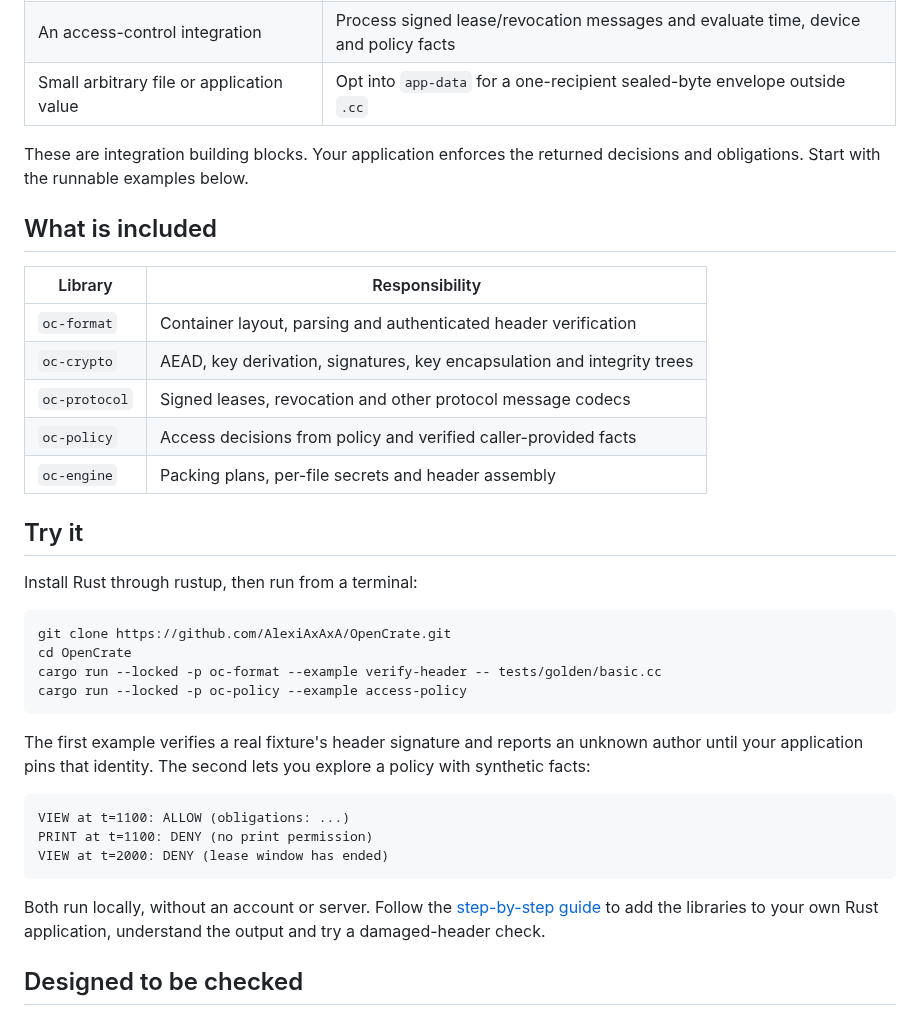
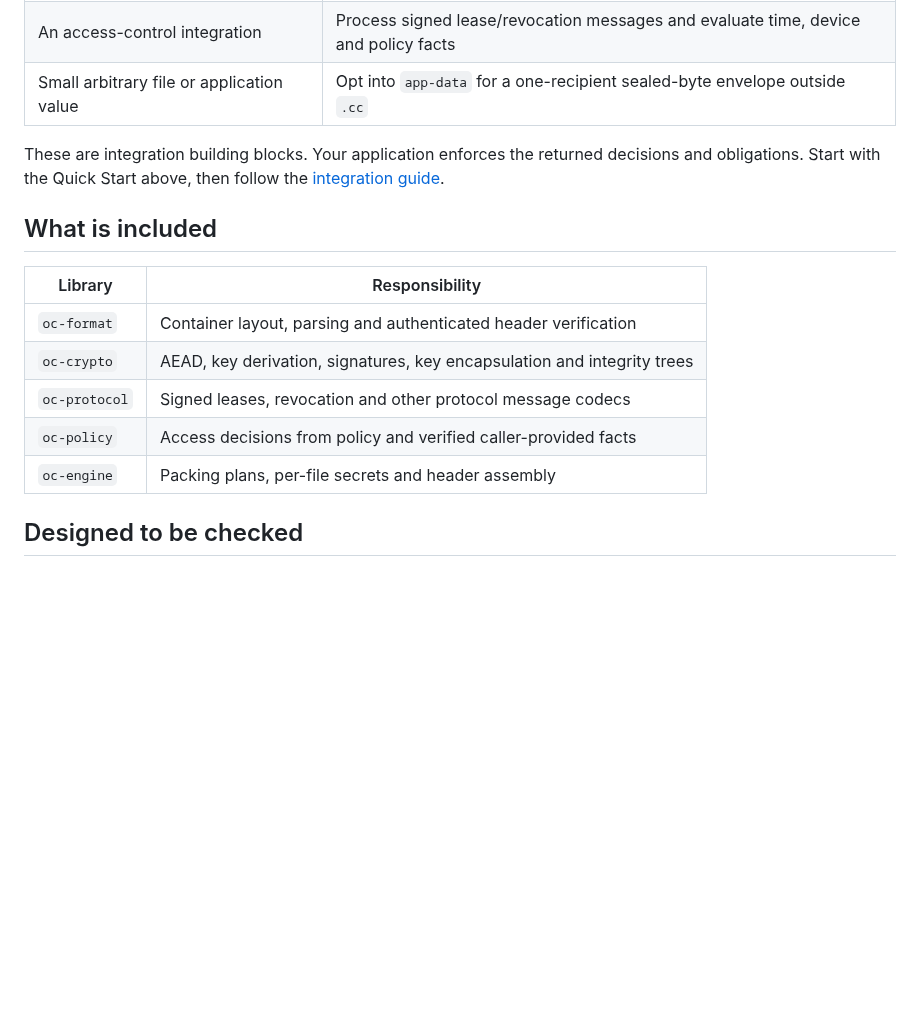
Before and after one commit to AlexiAxAxA/OpenCrate, a Markdown page: README.md, the part around one of its changes. Drawn GitHub-style; blank space fills up the shorter version.

````diff
--- a/README.md
+++ b/README.md
@@ -59,7 +88,8 @@ lease, access policy or revocation; see the
 | Small arbitrary file or application value | Opt into `app-data` for a one-recipient sealed-byte envelope outside `.cc` |
 
 These are integration building blocks. Your application enforces the returned
-decisions and obligations. Start with the runnable examples below.
+decisions and obligations. Start with the Quick Start above, then follow the
+[integration guide](docs/getting-started.md).
 
 ## What is included
 
@@ -70,31 +100,6 @@ decisions and obligations. Start with the runnable examples below.
 | `oc-protocol` | Signed leases, revocation and other protocol message codecs |
 | `oc-policy` | Access decisions from policy and verified caller-provided facts |
 | `oc-engine` | Packing plans, per-file secrets and header assembly |
-
-## Try it
-
-Install Rust through rustup, then run from a terminal:
-
-```sh
-git clone https://github.com/AlexiAxAxA/OpenCrate.git
-cd OpenCrate
-cargo run --locked -p oc-format --example verify-header -- tests/golden/basic.cc
-cargo run --locked -p oc-policy --example access-policy
-```
-
-The first example verifies a real fixture's header signature and reports an
-unknown author until your application pins that identity. The second lets you
-explore a policy with synthetic facts:
-
-```text
-VIEW at t=1100: ALLOW (obligations: ...)
-PRINT at t=1100: DENY (no print permission)
-VIEW at t=2000: DENY (lease window has ended)
-```
-
-Both run locally, without an account or server. Follow the
-[step-by-step guide](docs/getting-started.md) to add the libraries to your own
-Rust application, understand the output and try a damaged-header check.
 
 ## Designed to be checked
 
````
Also changed, not shown: other parts of README.md (+38 -0 lines), docs/assets/quick-start.gif (added), 2 other files.
